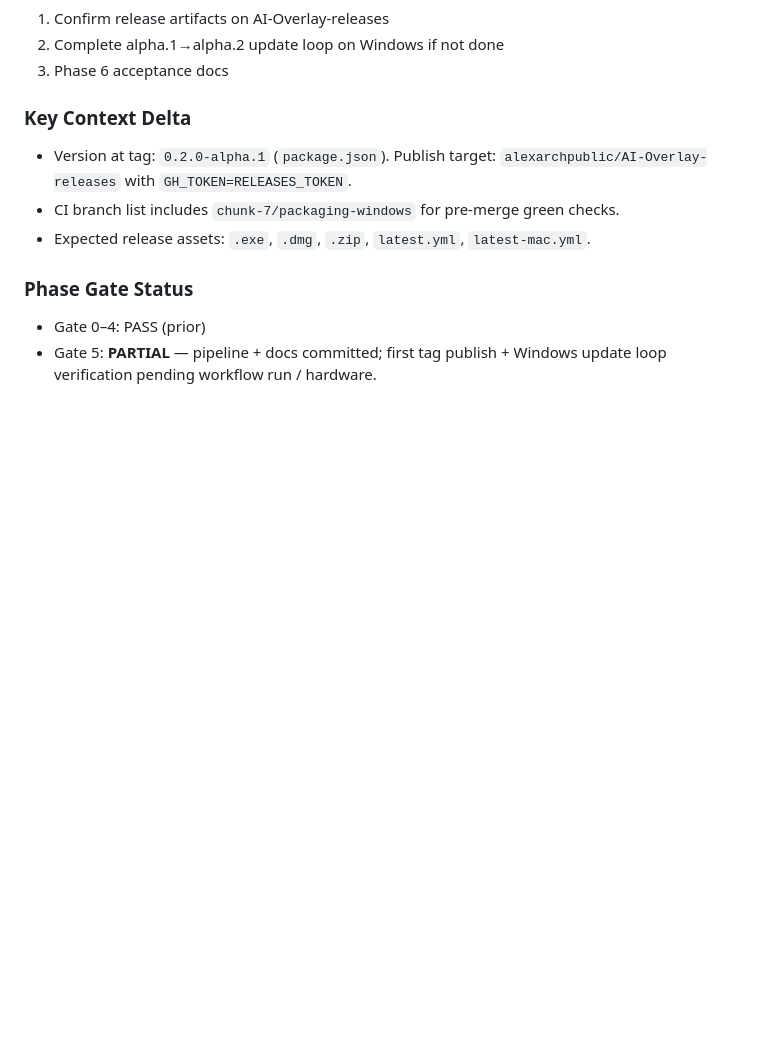
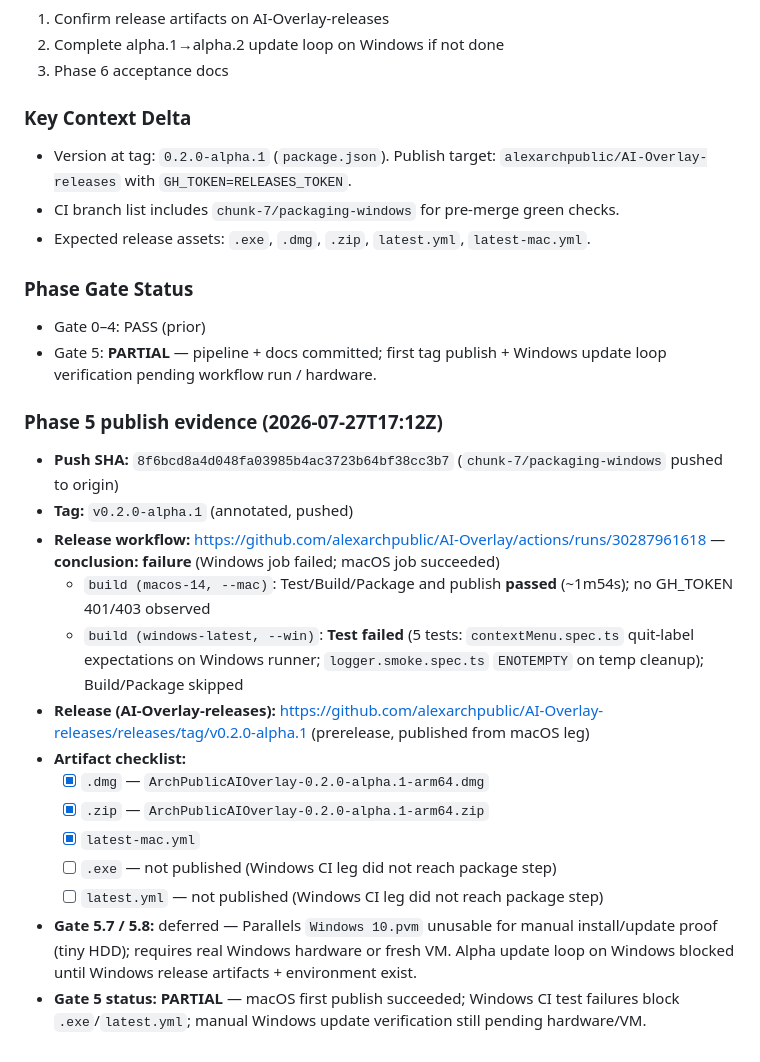
Before and after one commit to alexarchpublic/AI-Overlay, a Markdown page: CLAUDE_HANDOFF.md, the part around the change. Rendered like a GitHub page; blank space fills up the shorter version.

Commit message:
Record Chunk 7 Phase 5 publish evidence and Gate 5 status.
Co-authored-by: Cursor <cursoragent@cursor.com>

```diff
--- a/CLAUDE_HANDOFF.md
+++ b/CLAUDE_HANDOFF.md
@@ -1092,3 +1092,19 @@ meaningful work. Entries are chronological, newest at the bottom.
 ### Phase Gate Status
 - Gate 0–4: PASS (prior)
 - Gate 5: **PARTIAL** — pipeline + docs committed; first tag publish + Windows update loop verification pending workflow run / hardware.
+
+### Phase 5 publish evidence (2026-07-27T17:12Z)
+- **Push SHA:** `8f6bcd8a4d048fa03985b4ac3723b64bf38cc3b7` (`chunk-7/packaging-windows` pushed to origin)
+- **Tag:** `v0.2.0-alpha.1` (annotated, pushed)
+- **Release workflow:** https://github.com/alexarchpublic/AI-Overlay/actions/runs/30287961618 — **conclusion: failure** (Windows job failed; macOS job succeeded)
+  - `build (macos-14, --mac)`: Test/Build/Package and publish **passed** (~1m54s); no GH_TOKEN 401/403 observed
+  - `build (windows-latest, --win)`: **Test failed** (5 tests: `contextMenu.spec.ts` quit-label expectations on Windows runner; `logger.smoke.spec.ts` `ENOTEMPTY` on temp cleanup); Build/Package skipped
+- **Release (AI-Overlay-releases):** https://github.com/alexarchpublic/AI-Overlay-releases/releases/tag/v0.2.0-alpha.1 (prerelease, published from macOS leg)
+- **Artifact checklist:**
+  - [x] `.dmg` — `ArchPublicAIOverlay-0.2.0-alpha.1-arm64.dmg`
+  - [x] `.zip` — `ArchPublicAIOverlay-0.2.0-alpha.1-arm64.zip`
+  - [x] `latest-mac.yml`
+  - [ ] `.exe` — not published (Windows CI leg did not reach package step)
+  - [ ] `latest.yml` — not published (Windows CI leg did not reach package step)
+- **Gate 5.7 / 5.8:** deferred — Parallels `Windows 10.pvm` unusable for manual install/update proof (tiny HDD); requires real Windows hardware or fresh VM. Alpha update loop on Windows blocked until Windows release artifacts + environment exist.
+- **Gate 5 status:** **PARTIAL** — macOS first publish succeeded; Windows CI test failures block `.exe`/`latest.yml`; manual Windows update verification still pending hardware/VM.
```
